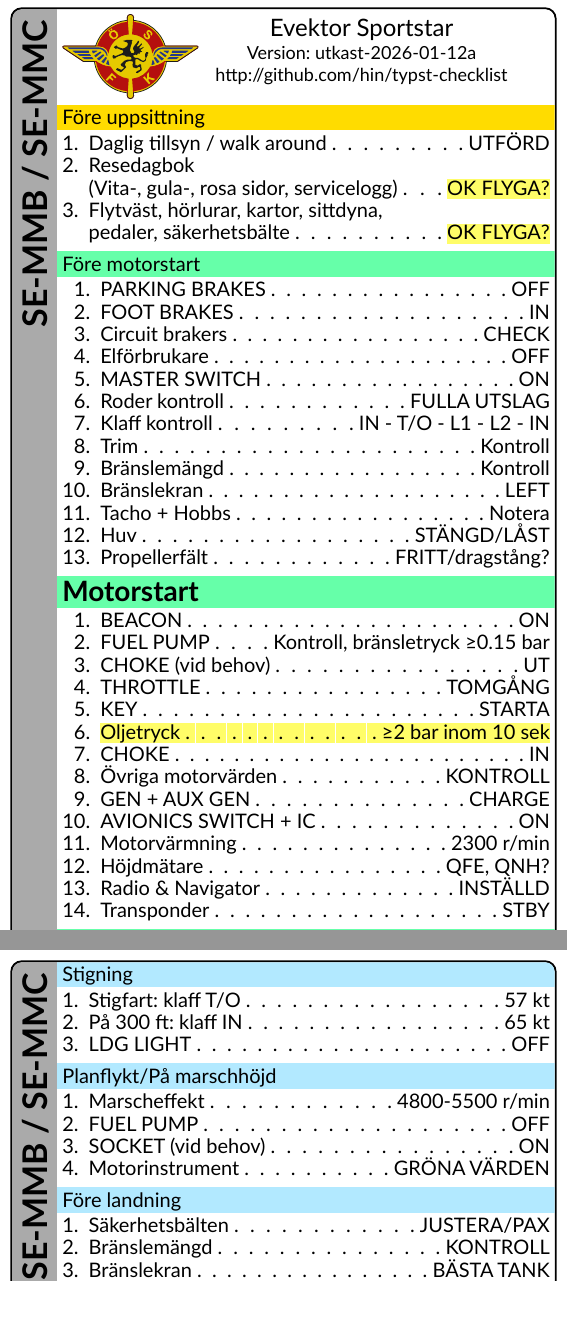
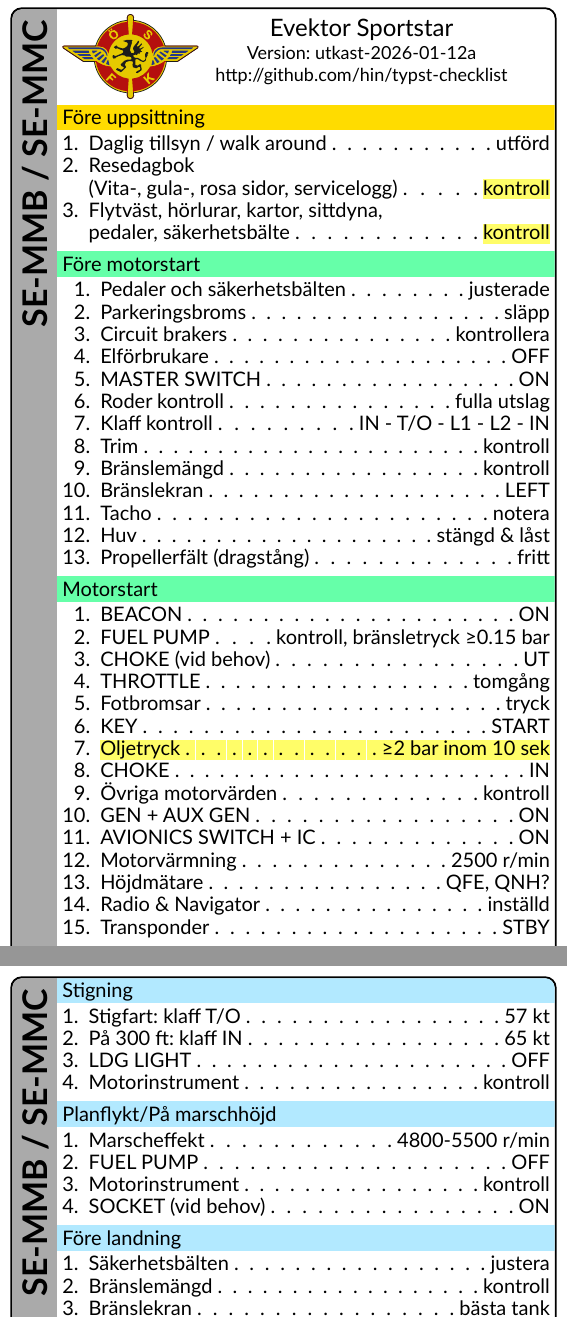
Before and after one commit to hin/osfk-checklist, a Typst document (evss.typ): two parts of pages 1 and 2 of 2, joined at a grey line, cut so that both start at the same text. Compiled offline with Typst 0.15.

Commit message:
More consistent word usage

```diff
--- a/evss.typ
+++ b/evss.typ
@@ -99,54 +99,55 @@
 
       #section(yellow, [Före uppsittning],
         [
-          + #check([Daglig tillsyn / walk around],[UTFÖRD])
+          + #check([Daglig tillsyn / walk around],[utförd])
           + #check([Resedagbok \ (Vita-, gula-, rosa sidor, servicelogg)],
-            highlight[OK FLYGA?])
+            highlight[kontroll])
           + #check([Flytväst, hörlurar, kartor, sittdyna, \ pedaler, säkerhetsbälte],
-            highlight[OK FLYGA?])
+            highlight[kontroll])
         ]
       )
       #section(cground, [Före motorstart],
         [
-          + #check([PARKING BRAKES], [OFF])
-          + #check([FOOT BRAKES], [IN])
-          + #check([Circuit brakers], [CHECK])
+          + #check([Pedaler och säkerhetsbälten], [justerade])
+          + #check([Parkeringsbroms], [släpp])
+          + #check([Circuit brakers], [kontrollera])
           + #check([Elförbrukare], [OFF])
           + #check([MASTER SWITCH], [ON])
-          + #check([Roder kontroll], [FULLA UTSLAG])
+          + #check([Roder kontroll], [fulla utslag])
           + #check([Klaff kontroll], [IN - T/O - L1 - L2 - IN])
-          + #check([Trim], [Kontroll])
-          + #check([Bränslemängd],[Kontroll])
+          + #check([Trim], [kontroll])
+          + #check([Bränslemängd],[kontroll])
           + #check([Bränslekran], [LEFT])
-          + #check([Tacho + Hobbs], [Notera])
-          + #check([Huv], [STÄNGD/LÅST])
-          + #check([Propellerfält], [FRITT/dragstång?])
+          + #check([Tacho], [notera])
+          + #check([Huv], [stängd & låst])
+          + #check([Propellerfält (dragstång)], [fritt])
         ]
       )
 
-      #section(cground, [= Motorstart],
+      #section(cground, [Motorstart],
         [
           + #check([BEACON], [ON])
-          + #check([FUEL PUMP], [Kontroll, bränsletryck ≥0.15 bar])
+          + #check([FUEL PUMP], [kontroll, bränsletryck ≥0.15 bar])
           + #check([CHOKE (vid behov)], [UT])
-          + #check([THROTTLE], [TOMGÅNG])
-          + #check([KEY], [STARTA])
+          + #check([THROTTLE], [tomgång])
+          + #check([Fotbromsar], [tryck])
+          + #check([KEY], [START])
           + #check([Oljetryck], [≥2 bar inom 10 sek], important: true)
           + #check([CHOKE], [IN])
-          + #check([Övriga motorvärden], [KONTROLL])
-          + #check([GEN + AUX GEN], [CHARGE])
+          + #check([Övriga motorvärden], [kontroll])
+          + #check([GEN + AUX GEN], [ON])
           + #check([AVIONICS SWITCH + IC], [ON])
-          + #check([Motorvärmning], [2300 r/min])
+          + #check([Motorvärmning], [2500 r/min])
           + #check([Höjdmätare], [QFE, QNH?])
-          + #check([Radio & Navigator], [INSTÄLLD])
+          + #check([Radio & Navigator], [inställd])
           + #check([Transponder], [STBY])
         ]
       )
       #section(cground, [Motoruppkörning/Run-up area],
         [
-          + #check([TRIM], [NEUTRAL])
-          + #check([Roder kontroll], [FULLA UTSLAG])
-          + #check([Klaff], [KONTROLL,  T/O])
+          + #check([TRIM], [neutral])
+          + #check([Roder kontroll], [fulla utslag])
+          + #check([Klaff], [T/O])
           + #check([Bränslekran], [RIGHT])
           + #check([FUEL PUMP], [ON])
           + #check([LDG LIGHT], [ON])
@@ -158,3 +154,0 @@
-          + #check([Huv], [STÄNGD/LÅST])
-          + #check([Starttid], [Notera])
-          + #check([Nödchecklista + TEM], [REPETERA])
@@ -161,3 +159,7 @@
+          + #check([Bränslekran], [bästa tank])
+          + #check([Huv], [stängd & låst])
+          + #check([Starttid], [notera])
+          + #check([Nödchecklista + TEM], [repetera])
         ]
       )
 
@@ -209,26 +211,27 @@
           + #check([Stigfart: klaff T/O], [57 kt])
           + #check([På 300 ft: klaff IN], [65 kt])
           + #check([LDG LIGHT], [OFF])
+          + #check([Motorinstrument], [kontroll])
         ]
       )
       #section(cair, [Planflykt/På marschhöjd],
         [
           + #check([Marscheffekt], [4800-5500 r/min])
           + #check([FUEL PUMP], [OFF])
+          + #check([Motorinstrument], [kontroll])
           + #check([SOCKET (vid behov)], [ON])
-          + #check([Motorinstrument], [GRÖNA VÄRDEN])
         ]
       )
 
       #section(cair, [Före landning],
         [
-          + #check([Säkerhetsbälten], [JUSTERA/PAX])
-          + #check([Bränslemängd], [KONTROLL])
-          + #check([Bränslekran], [BÄSTA TANK])
+          + #check([Säkerhetsbälten], [justera])
+          + #check([Bränslemängd], [kontroll])
+          + #check([Bränslekran], [bästa tank])
           + #check([SOCKET], [OFF])
           + #check([FUEL PUMP], [ON])
           + #check([LDG LIGHT], [ON])
-          + #check([CARB], [HEAT])
+          + #check([CARB HEAT], [UT])
         ]
       )
 
```
Also changed, not shown: evss.typ (10 more changed lines).
